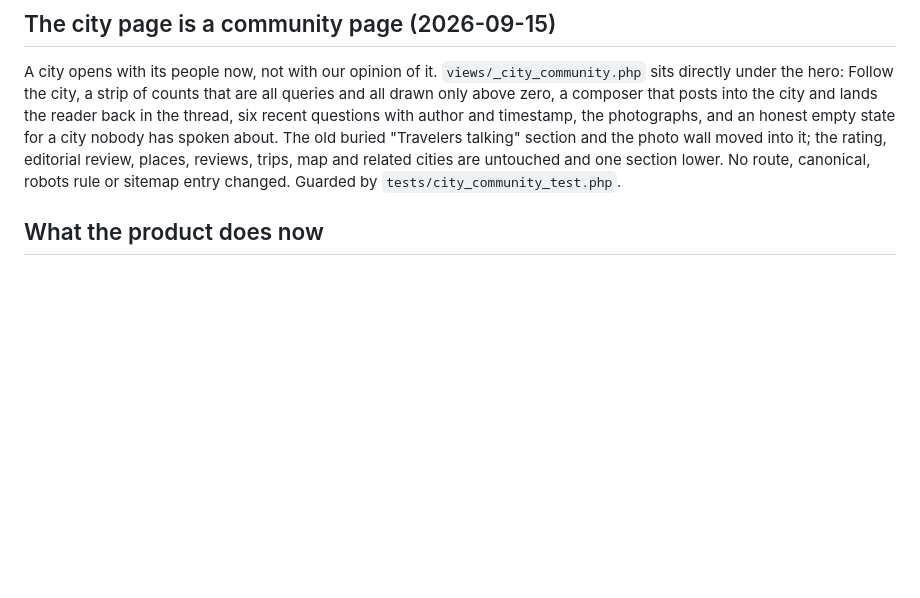
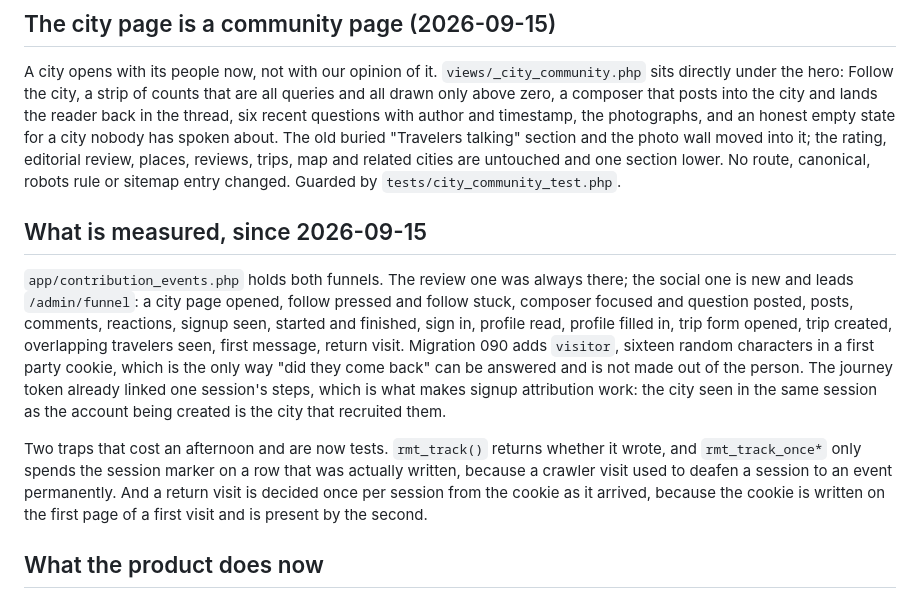
Before and after one commit to Nimadamus/ruinmytrip, a Markdown page: CURRENT_STATE.md, the part around the change. GitHub-like rendering; blank space fills up the shorter version.

Commit message:
Record what is measured and the two traps in measuring it
Co-Authored-By: Claude Opus 5 (1M context) <noreply@anthropic.com>

```diff
--- a/CURRENT_STATE.md
+++ b/CURRENT_STATE.md
@@ -83,6 +83,24 @@ nobody has spoken about. The old buried "Travelers talking" section and the phot
 it; the rating, editorial review, places, reviews, trips, map and related cities are untouched and
 one section lower. No route, canonical, robots rule or sitemap entry changed. Guarded by
 `tests/city_community_test.php`.
+
+## What is measured, since 2026-09-15
+
+`app/contribution_events.php` holds both funnels. The review one was always there; the social one
+is new and leads `/admin/funnel`: a city page opened, follow pressed and follow stuck, composer
+focused and question posted, posts, comments, reactions, signup seen, started and finished, sign
+in, profile read, profile filled in, trip form opened, trip created, overlapping travelers seen,
+first message, return visit. Migration 090 adds `visitor`, sixteen random characters in a first
+party cookie, which is the only way "did they come back" can be answered and is not made out of
+the person. The journey token already linked one session's steps, which is what makes signup
+attribution work: the city seen in the same session as the account being created is the city that
+recruited them.
+
+Two traps that cost an afternoon and are now tests. `rmt_track()` returns whether it wrote, and
+`rmt_track_once*` only spends the session marker on a row that was actually written, because a
+crawler visit used to deafen a session to an event permanently. And a return visit is decided once
+per session from the cookie as it arrived, because the cookie is written on the first page of a
+first visit and is present by the second.
 
 ## What the product does now
 
```
